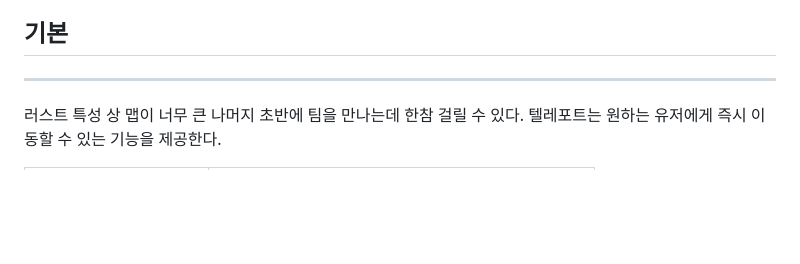
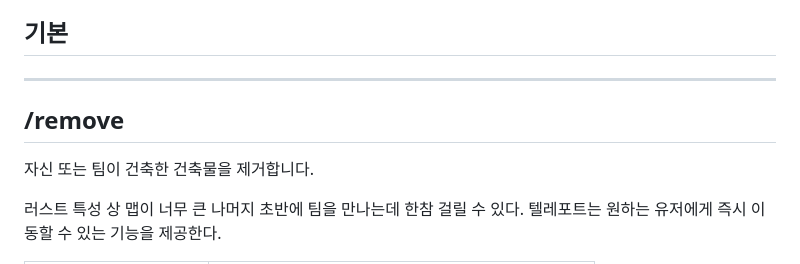
Before and after one commit to MadeByPP/YujachaServer, a Markdown page: docs/command.md, the part around the change. GitHub-like rendering; blank space fills up the shorter version.

Commit message:
GITBOOK-44: No subject

```diff
--- a/docs/command.md
+++ b/docs/command.md
@@ -7,6 +7,10 @@
 ## 기본 <a href="#default" id="default"></a>
 
 ***
+
+## /remove
+
+자신 또는 팀이 건축한 건축물을 제거합니다.
 
 러스트 특성 상 맵이 너무 큰 나머지 초반에 팀을 만나는데 한참 걸릴 수 있다. 텔레포트는 원하는 유저에게 즉시 이동할 수 있는 기능을 제공한다.
 
```
